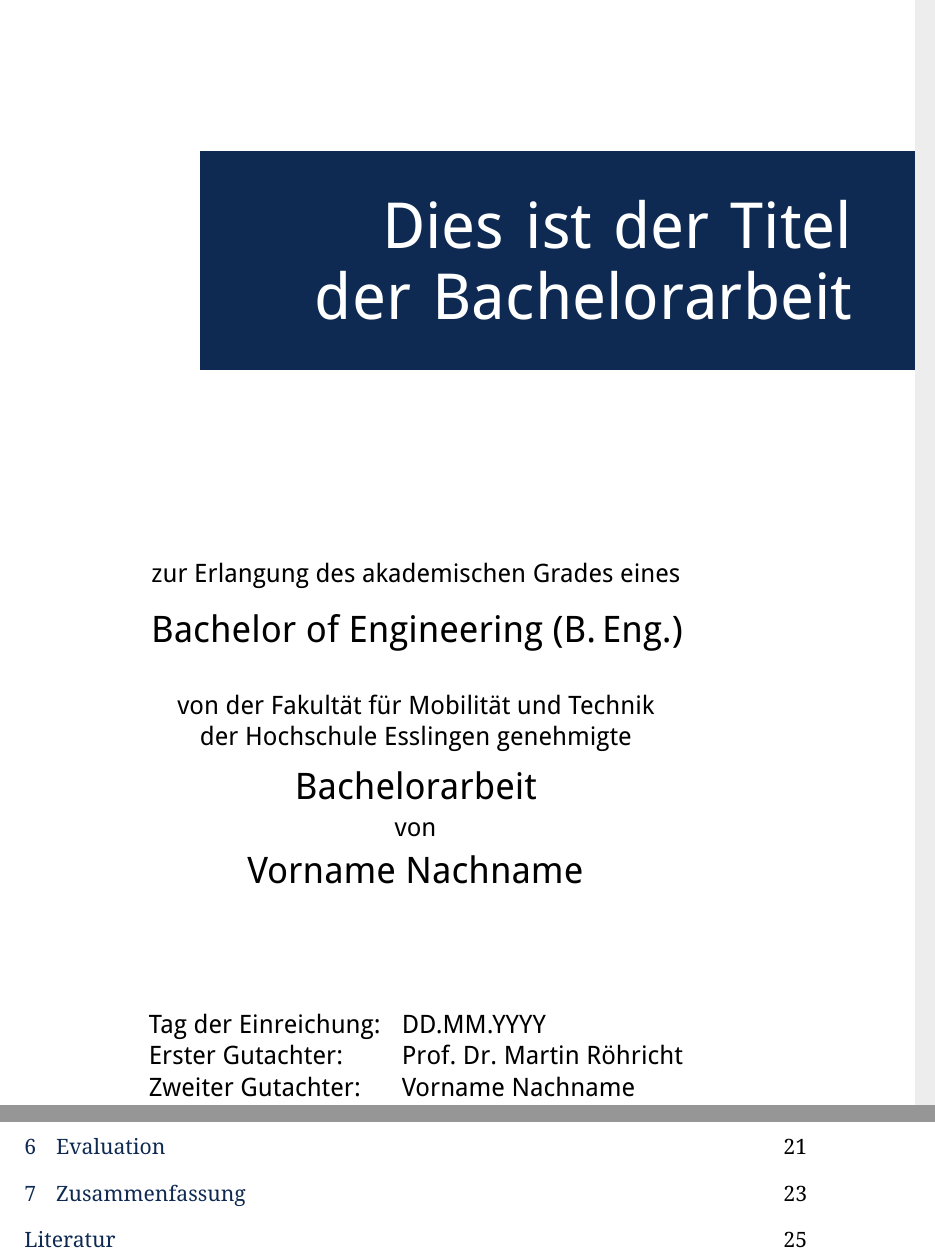
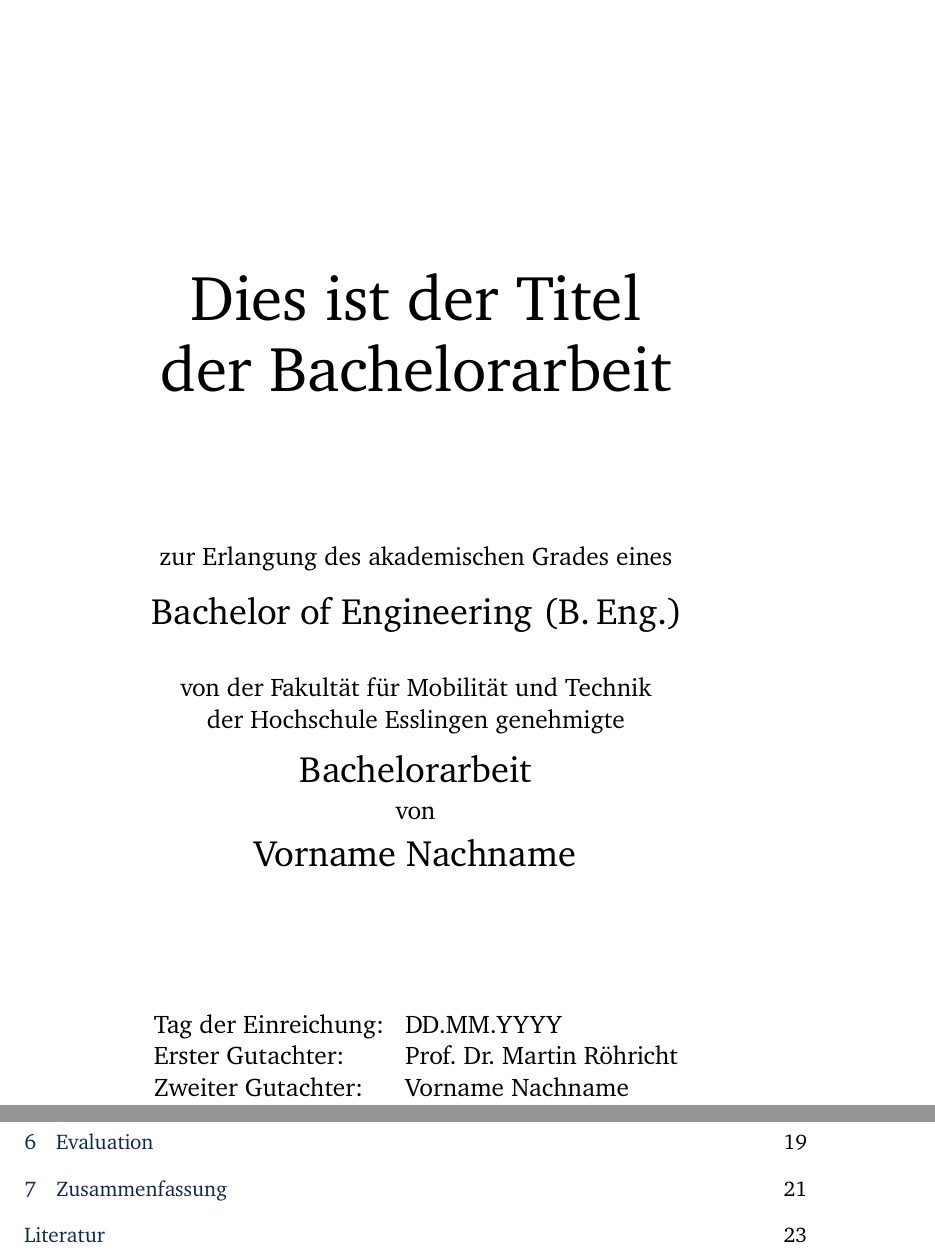
Before and after one commit to maroehri/thesis-template, a LaTeX thesis (thesis.tex, which reads parts/titelseite.tex, thesis.cls): two parts of pages 1 and 5 of 37 before the commit and two parts of pages 1 and 5 of 35 after it, joined at a grey line, cut so that both start at the same text. Compiled offline with XeLaTeX.

Commit message:
Changed the appearance of the title page

```diff
--- a/parts/titelseite.tex
+++ b/parts/titelseite.tex
@@ -39,42 +46,42 @@
 
   \centering
 
-  \vspace*{3cm}
+  \vspace*{5cm} % Für die Varianten 1-3 des Hintergrunds reichen hier 3cm
 
-  %%% Titel oben (Variante 1)
-  %{\SuperHuge \thetitle\par}  % Wert für \thetitle findet sich in metadaten.tex
+  %%% Titel oben (Variante 1, 3 und 4)
+  {\SuperHuge \thetitle\par}  % Wert für \thetitle findet sich in metadaten.tex
 
   %%% Titel oben (Variante 2, dunkelblau hinterlegter Kasten und grauer Rand)
   %%%%%%%%%%%%%%%%%%%%%%%%%%%%%%%%%%%%%%%%%%%%%%%%%%%%%%%%%%%%%%%%%%%%%%%%%%%%%
-  \sffamily
+  % \sffamily
 
-  \begin{tikzpicture}[remember picture, overlay]
-    % Text-Node mit automatischem Umbruch
-    \node[
-        text=white,
-        align=right,
-        text width=14cm,
-        font=\SuperHuge\sffamily\selectfont,
-        anchor=north east,
-        inner sep=1cm,
-        outer sep=0pt
-    ] (title) at ([xshift=-0.7cm,yshift=-0.25\paperheight]current page.north east)
-    {\thetitle\par};
+  % \begin{tikzpicture}[remember picture, overlay]
+  %   % Text-Node mit automatischem Umbruch
+  %   \node[
+  %       text=white,
+  %       align=right,
+  %       text width=14cm,
+  %       font=\SuperHuge\sffamily\selectfont,
+  %       anchor=north east,
+  %       inner sep=1cm,
+  %       outer sep=0pt
+  %   ] (title) at ([xshift=-0.7cm,yshift=-0.25\paperheight]current page.north east)
+  %   {\thetitle\par};
 
-    % Dunkelblauer Kasten, der sich an den Text anpasst und am rechten Rand beginnt
-    \begin{scope}[on background layer]
-        \fill[hse-dunkelblau]
-            ([yshift=-0.25\paperheight]current page.north east) rectangle
-            ([xshift=-14.7cm]current page.north east |- title.south);
-    \end{scope}
+  %   % Dunkelblauer Kasten, der sich an den Text anpasst und am rechten Rand beginnt
+  %   \begin{scope}[on background layer]
+  %       \fill[hse-dunkelblau]
+  %           ([yshift=-0.25\paperheight]current page.north east) rectangle
+  %           ([xshift=-14.7cm]current page.north east |- title.south);
+  %   \end{scope}
 
-    % Graue Linie am Rand (unverändert)
-    \draw[hse-hellgrau,line width=5mm]
-        ([xshift=2mm,yshift=-1mm]current page.south west) rectangle
-        ([xshift=-2mm,yshift=1mm]current page.north east);
-  \end{tikzpicture}
+  %   % Graue Linie am Rand (unverändert)
+  %   \draw[hse-hellgrau,line width=5mm]
+  %       ([xshift=2mm,yshift=-1mm]current page.south west) rectangle
+  %       ([xshift=-2mm,yshift=1mm]current page.north east);
+  % \end{tikzpicture}
 
-  \vspace*{5cm}
+  % \vspace*{5cm}
   %%%%%%%%%%%%%%%%%%%%%%%%%%%%%%%%%%%%%%%%%%%%%%%%%%%%%%%%%%%%%%%%%%%%%%%%%%%%%
 
   \vfill
--- a/thesis.cls
+++ b/thesis.cls
@@ -26,11 +26,11 @@
 
 %%% Schriftarten auswählen und konfigurieren
 % Hauptschriftart mit Fallback-Optionen
-\IfFontExistsTF{Droid Serif}{
-  \setmainfont{Droid Serif}               % part of TEX Live
+\IfFontExistsTF{XCharter}{
+  \setmainfont{XCharter}               % part of TEX Live
 }{
-  \IfFontExistsTF{XCharter}{
-    \setmainfont{XCharter}                % part of TEX Live
+  \IfFontExistsTF{Droid Serif}{
+    \setmainfont{Droid Serif}                % part of TEX Live
   }{
     \IfFontExistsTF{EB Garamond}{
       \setmainfont{EB Garamond}           % part of TEX Live
@@ -45,11 +45,11 @@
 }
 
 % Serifenlose Schrift mit Fallback-Optionen
-\IfFontExistsTF{Droid Sans}{
-  \setsansfont{Droid Sans}                % part of TEX Live
+\IfFontExistsTF{Fira Sans}{
+  \setsansfont{Fira Sans}                 % Not part of TEX Live
 }{
-  \IfFontExistsTF{Fira Sans}{
-    \setsansfont{Fira Sans}               % Not part of TEX Live
+  \IfFontExistsTF{Droid Sans}{
+    \setsansfont{Droid Sans}              % part of TEX Live
   }{
     \IfFontExistsTF{Lato}{
       \setsansfont{Lato}                  % Not part of TEX Live
```
Also changed, not shown: thesis.pdf, parts/titelseite.tex (13 more changed lines).
